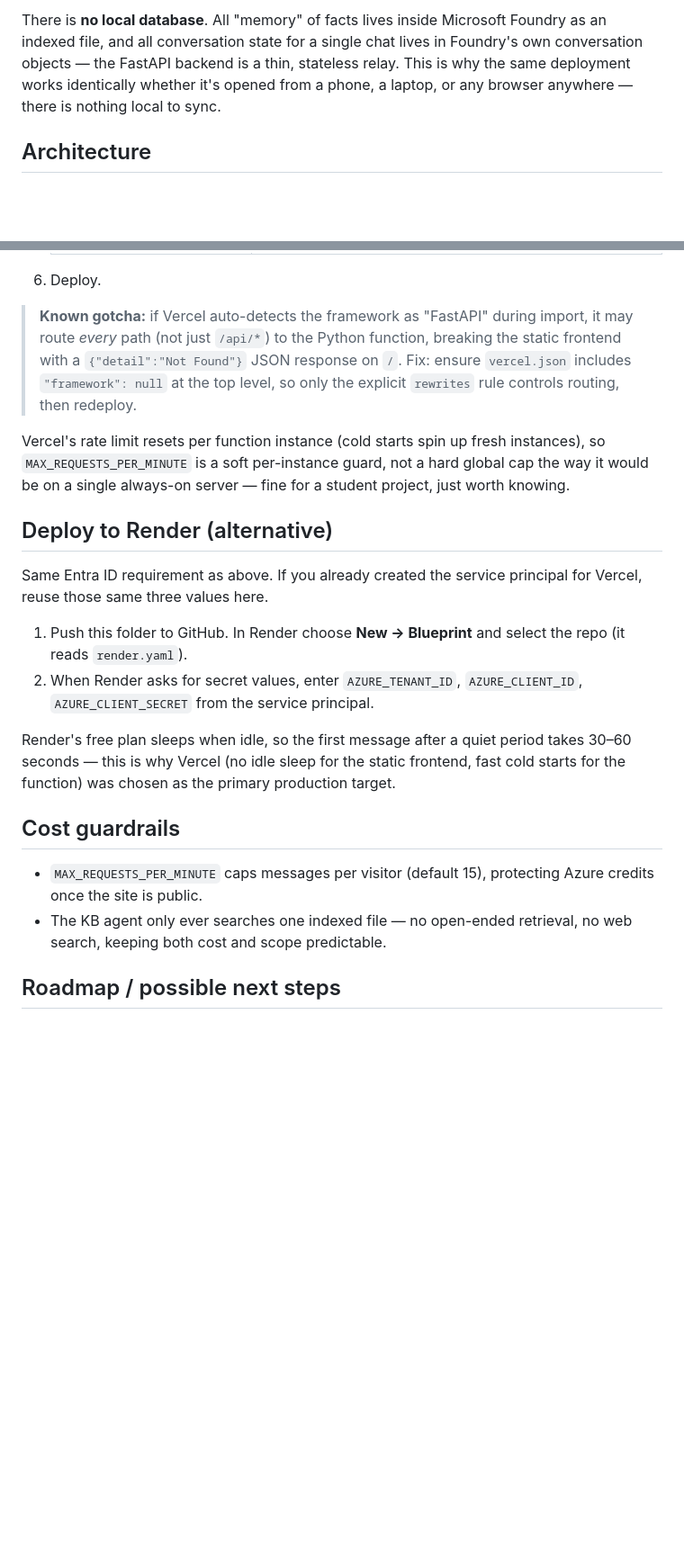
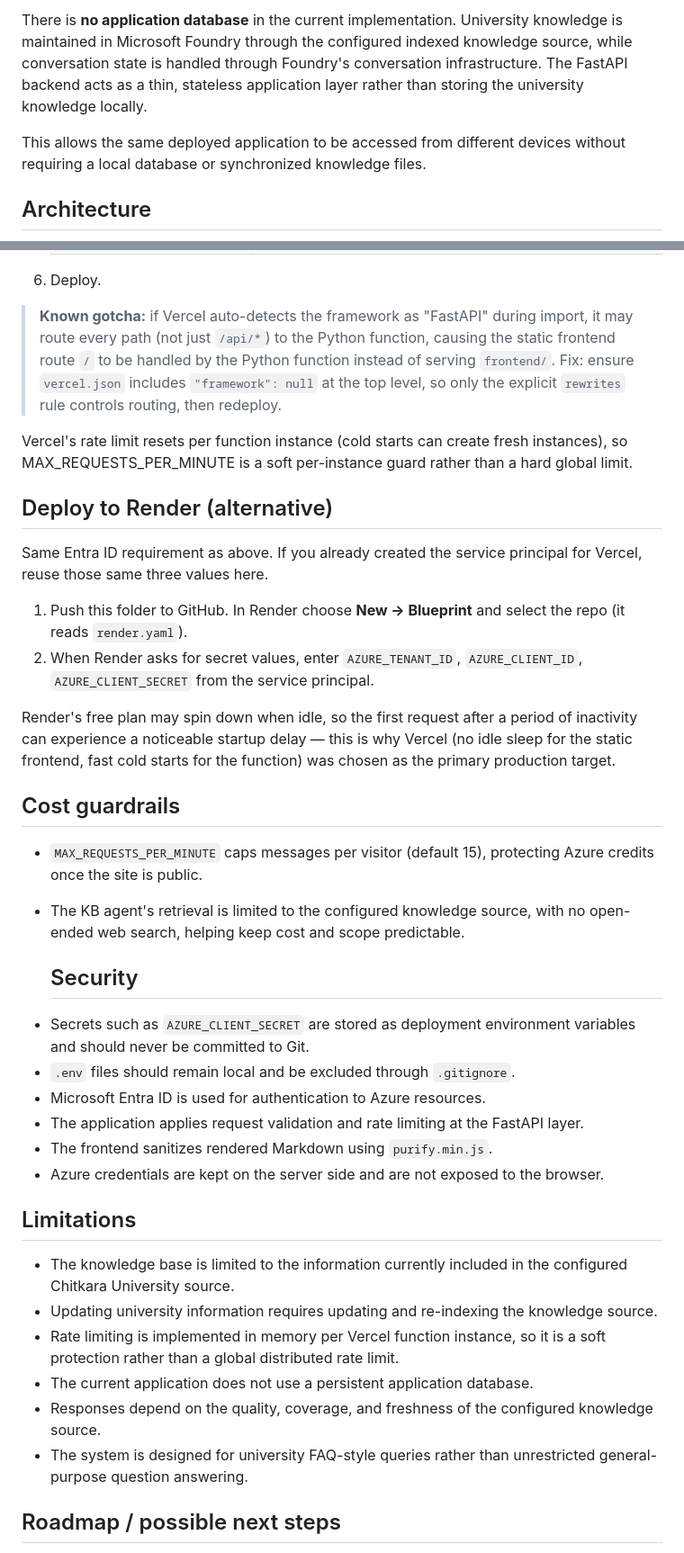
Before and after one commit to AashnaTyagi/chitkara-faq, a Markdown page: README.md, 2 parts joined by grey strips. Shown at 90% size. Rendered like a GitHub page; blank space fills up the shorter version.

```diff
--- a/README.md
+++ b/README.md
@@ -35,8 +72,8 @@ agent then turns that raw answer into a friendly, formatted reply. If a question
 
-There is **no local database**. All "memory" of facts lives inside Microsoft Foundry as an indexed
-file, and all conversation state for a single chat lives in Foundry's own conversation objects — the
-FastAPI backend is a thin, stateless relay. This is why the same deployment works identically
-whether it's opened from a phone, a laptop, or any browser anywhere — there is nothing local to sync.
+There is **no application database** in the current implementation. University knowledge is maintained in Microsoft Foundry through the configured indexed knowledge source, while conversation state is handled through Foundry's conversation infrastructure. The FastAPI backend acts as a thin, stateless application layer rather than storing the university knowledge locally.
+
+This allows the same deployed application to be accessed from different devices without requiring a local database or synchronized knowledge files.
+
 
 ## Architecture
 
@@ -213,13 +271,12 @@ a **service principal** instead of using `az login`.
 6. Deploy.
 
 > **Known gotcha:** if Vercel auto-detects the framework as "FastAPI" during import, it may route
-> *every* path (not just `/api/*`) to the Python function, breaking the static frontend with a
-> `{"detail":"Not Found"}` JSON response on `/`. Fix: ensure `vercel.json` includes `"framework": null`
-> at the top level, so only the explicit `rewrites` rule controls routing, then redeploy.
+> every path (not just `/api/*`) to the Python function, causing the static frontend route `/` to be
+> handled by the Python function instead of serving `frontend/`. Fix: ensure `vercel.json` includes
+> `"framework": null` at the top level, so only the explicit `rewrites` rule controls routing, then
+> redeploy.
 
-Vercel's rate limit resets per function instance (cold starts spin up fresh instances), so
-`MAX_REQUESTS_PER_MINUTE` is a soft per-instance guard, not a hard global cap the way it would be on
-a single always-on server — fine for a student project, just worth knowing.
+Vercel's rate limit resets per function instance (cold starts can create fresh instances), so MAX_REQUESTS_PER_MINUTE is a soft per-instance guard rather than a hard global limit.
 
 ## Deploy to Render (alternative)
 
@@ -231,7 +288,7 @@ those same three values here.
 2. When Render asks for secret values, enter `AZURE_TENANT_ID`, `AZURE_CLIENT_ID`, `AZURE_CLIENT_SECRET`
    from the service principal.
 
-Render's free plan sleeps when idle, so the first message after a quiet period takes 30–60 seconds —
+Render's free plan may spin down when idle, so the first request after a period of inactivity can experience a noticeable startup delay —
 this is why Vercel (no idle sleep for the static frontend, fast cold starts for the function) was
 chosen as the primary production target.
 
@@ -239,8 +296,27 @@ chosen as the primary production target.
 
 - `MAX_REQUESTS_PER_MINUTE` caps messages per visitor (default 15), protecting Azure credits once the
   site is public.
-- The KB agent only ever searches one indexed file — no open-ended retrieval, no web search, keeping
-  both cost and scope predictable.
+- The KB agent's retrieval is limited to the configured knowledge source, with no open-ended web search, helping keep cost and scope predictable.
+
+  ## Security
+
+* Secrets such as `AZURE_CLIENT_SECRET` are stored as deployment environment variables and should never be committed to Git.
+* `.env` files should remain local and be excluded through `.gitignore`.
+* Microsoft Entra ID is used for authentication to Azure resources.
+* The application applies request validation and rate limiting at the FastAPI layer.
+* The frontend sanitizes rendered Markdown using `purify.min.js`.
+* Azure credentials are kept on the server side and are not exposed to the browser.
+
+## Limitations
+
+* The knowledge base is limited to the information currently included in the configured Chitkara University source.
+* Updating university information requires updating and re-indexing the knowledge source.
+* Rate limiting is implemented in memory per Vercel function instance, so it is a soft protection rather than a global distributed rate limit.
+* The current application does not use a persistent application database.
+* Responses depend on the quality, coverage, and freshness of the configured knowledge source.
+* The system is designed for university FAQ-style queries rather than unrestricted general-purpose question answering.
+
+
 
 ## Roadmap / possible next steps
 
```
Also changed, not shown: other parts of README.md (+114 -54 lines).
